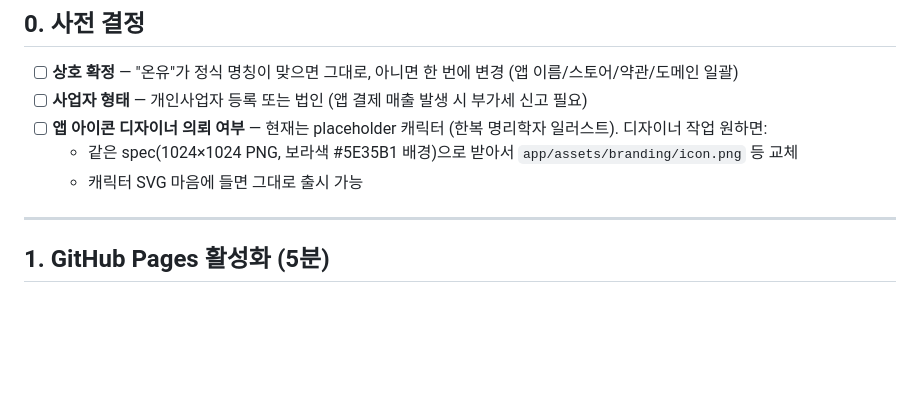
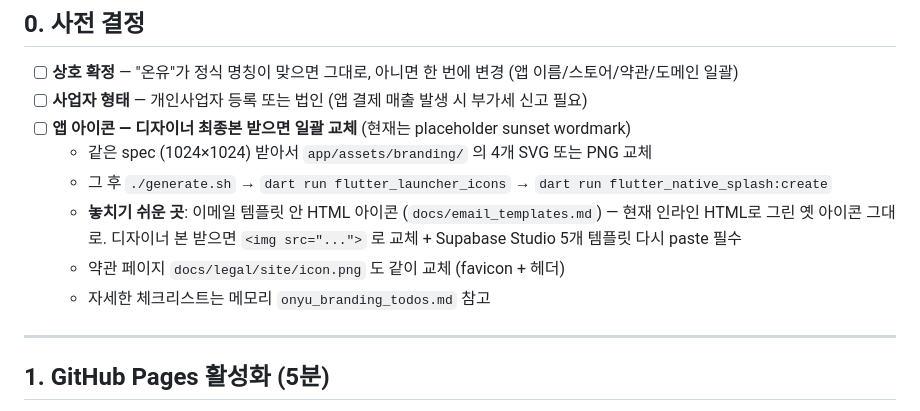
Before and after one commit to css9596/onyu, a Markdown page: USER_TODO.md, the part around the change. Rendered like a GitHub page; blank space fills up the shorter version.

Commit message:
Note email template icon stays placeholder until designer hand-off

```diff
--- a/USER_TODO.md
+++ b/USER_TODO.md
@@ -9,9 +9,12 @@
 
 - [ ] **상호 확정** — "온유"가 정식 명칭이 맞으면 그대로, 아니면 한 번에 변경 (앱 이름/스토어/약관/도메인 일괄)
 - [ ] **사업자 형태** — 개인사업자 등록 또는 법인 (앱 결제 매출 발생 시 부가세 신고 필요)
-- [ ] **앱 아이콘 디자이너 의뢰 여부** — 현재는 placeholder 캐릭터 (한복 명리학자 일러스트). 디자이너 작업 원하면:
-  - 같은 spec(1024×1024 PNG, 보라색 #5E35B1 배경)으로 받아서 `app/assets/branding/icon.png` 등 교체
-  - 캐릭터 SVG 마음에 들면 그대로 출시 가능
+- [ ] **앱 아이콘 — 디자이너 최종본 받으면 일괄 교체** (현재는 placeholder sunset wordmark)
+  - 같은 spec (1024×1024) 받아서 `app/assets/branding/` 의 4개 SVG 또는 PNG 교체
+  - 그 후 `./generate.sh` → `dart run flutter_launcher_icons` → `dart run flutter_native_splash:create`
+  - **놓치기 쉬운 곳**: 이메일 템플릿 안 HTML 아이콘 (`docs/email_templates.md`) — 현재 인라인 HTML로 그린 옛 아이콘 그대로. 디자이너 본 받으면 `<img src="...">` 로 교체 + Supabase Studio 5개 템플릿 다시 paste 필수
+  - 약관 페이지 `docs/legal/site/icon.png` 도 같이 교체 (favicon + 헤더)
+  - 자세한 체크리스트는 메모리 `onyu_branding_todos.md` 참고
 
 ---
 
```
